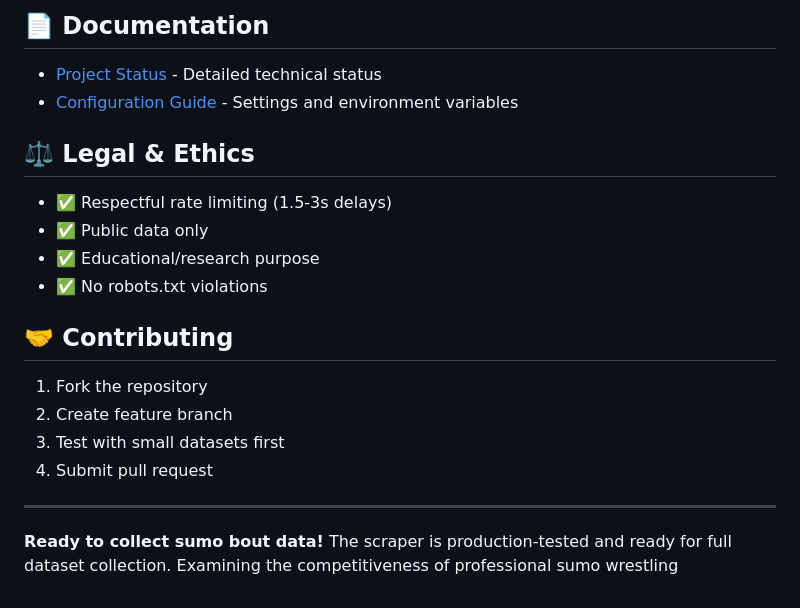
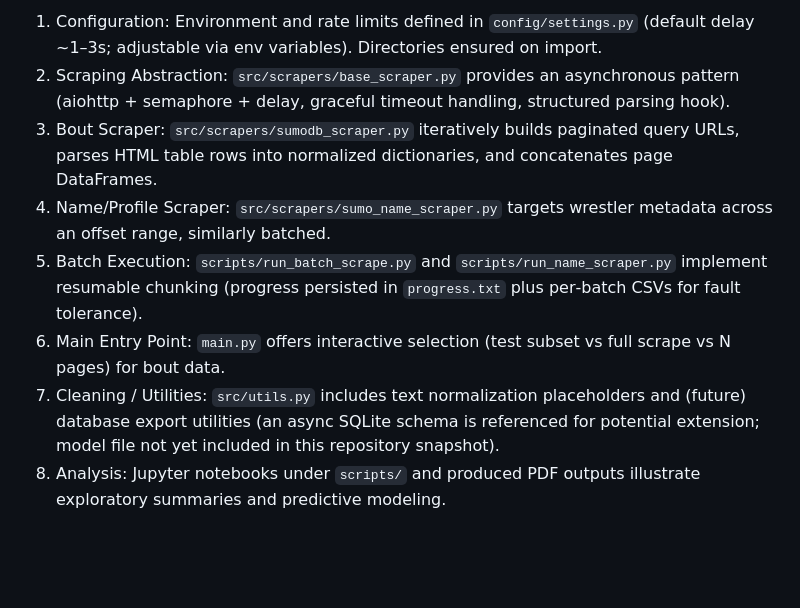
Before and after one commit to svanomm/sumo-competitiveness, a Markdown page: README.md, the part around the change printed below. Rendered like a GitHub page; blank space fills up the shorter version.

```diff
--- a/README.md
+++ b/README.md
@@ -141,23 +56,8 @@ basho,day,wrestler1,wrestler1_rank,wrestler1_result,wrestler2,wrestler2_rank,wre
-## 📄 Documentation
-
-- [Project Status](docs/PROJECT_STATUS.md) - Detailed technical status
-- [Configuration Guide](config/settings.py) - Settings and environment variables
-
-## ⚖️ Legal & Ethics
-
-- ✅ Respectful rate limiting (1.5-3s delays)
-- ✅ Public data only
-- ✅ Educational/research purpose
-- ✅ No robots.txt violations
-
-## 🤝 Contributing
-
-1. Fork the repository
-2. Create feature branch
-3. Test with small datasets first
-4. Submit pull request
-
----
-
-**Ready to collect sumo bout data!** The scraper is production-tested and ready for full dataset collection.
-Examining the competitiveness of professional sumo wrestling
+1. Configuration: Environment and rate limits defined in `config/settings.py` (default delay ~1–3s; adjustable via env variables). Directories ensured on import.
+2. Scraping Abstraction: `src/scrapers/base_scraper.py` provides an asynchronous pattern (aiohttp + semaphore + delay, graceful timeout handling, structured parsing hook).
+3. Bout Scraper: `src/scrapers/sumodb_scraper.py` iteratively builds paginated query URLs, parses HTML table rows into normalized dictionaries, and concatenates page DataFrames.
+4. Name/Profile Scraper: `src/scrapers/sumo_name_scraper.py` targets wrestler metadata across an offset range, similarly batched.
+5. Batch Execution: `scripts/run_batch_scrape.py` and `scripts/run_name_scraper.py` implement resumable chunking (progress persisted in `progress.txt` plus per‑batch CSVs for fault tolerance).
+6. Main Entry Point: `main.py` offers interactive selection (test subset vs full scrape vs N pages) for bout data.
+7. Cleaning / Utilities: `src/utils.py` includes text normalization placeholders and (future) database export utilities (an async SQLite schema is referenced for potential extension; model file not yet included in this repository snapshot).
+8. Analysis: Jupyter notebooks under `scripts/` and produced PDF outputs illustrate exploratory summaries and predictive modeling.
```
Also changed, not shown: other parts of README.md (+39 -124 lines).
